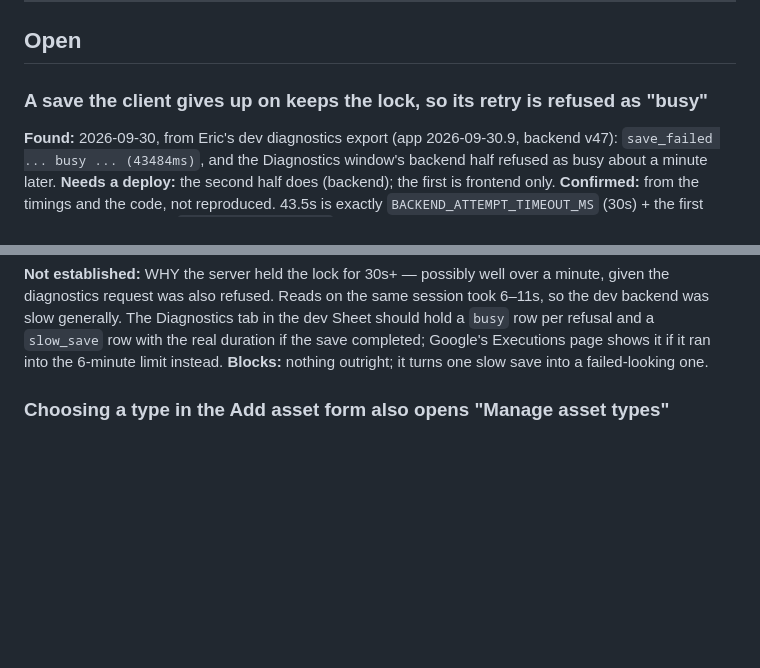
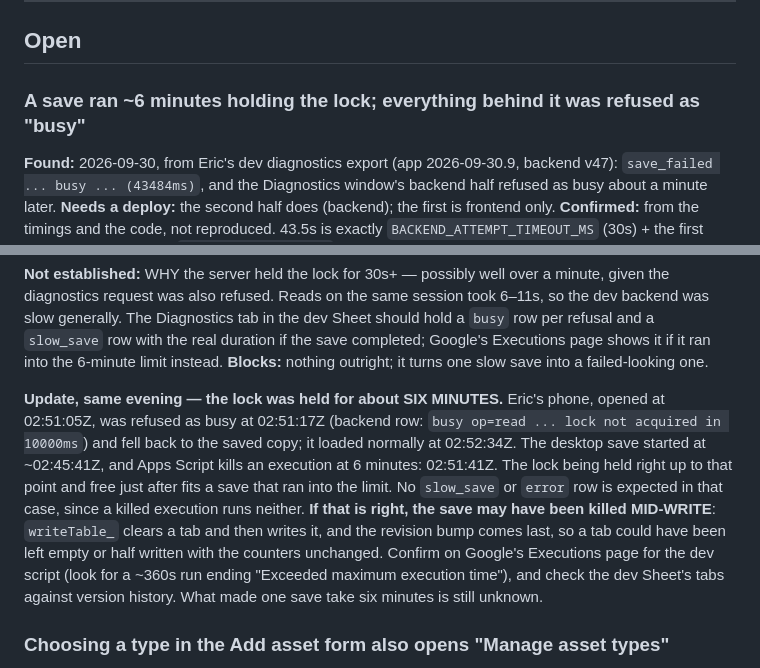
Before and after one commit to MrPip914/BCA-asset-tracker, a Markdown page: BUGS.md, 2 parts joined by grey strips. GitHub-like rendering; blank space fills up the shorter version.

Commit message:
BUGS.md: the stuck dev save held the lock ~6 minutes
The phone's busy refusal at 02:51:17Z puts the lock still held right up to
the Apps Script 6-minute limit of the desktop save that began ~02:45:41Z.
A killed execution may have left a tab half written.

Co-Authored-By: Claude Opus 5.5 <noreply@anthropic.com>
Claude-Session: https://claude.ai/code/session_01594JRbwT9uFbMRupMr8PKa

```diff
--- a/BUGS.md
+++ b/BUGS.md
@@ -16,7 +16,7 @@ version that fixed them.
 
 ## Open
 
-### A save the client gives up on keeps the lock, so its retry is refused as "busy"
+### A save ran ~6 minutes holding the lock; everything behind it was refused as "busy"
 **Found:** 2026-09-30, from Eric's dev diagnostics export (app 2026-09-30.9, backend v47):
 `save_failed ... busy ... (43484ms)`, and the Diagnostics window's backend half refused as busy
 about a minute later.
@@ -44,6 +44,18 @@ dev backend was slow generally. The Diagnostics tab in the dev Sheet should hold
 per refusal and a `slow_save` row with the real duration if the save completed; Google's
 Executions page shows it if it ran into the 6-minute limit instead.
 **Blocks:** nothing outright; it turns one slow save into a failed-looking one.
+
+**Update, same evening — the lock was held for about SIX MINUTES.** Eric's phone, opened at
+02:51:05Z, was refused as busy at 02:51:17Z (backend row: `busy op=read ... lock not acquired
+in 10000ms`) and fell back to the saved copy; it loaded normally at 02:52:34Z. The desktop save
+started at ~02:45:41Z, and Apps Script kills an execution at 6 minutes: 02:51:41Z. The lock
+being held right up to that point and free just after fits a save that ran into the limit.
+No `slow_save` or `error` row is expected in that case, since a killed execution runs neither.
+**If that is right, the save may have been killed MID-WRITE**: `writeTable_` clears a tab and
+then writes it, and the revision bump comes last, so a tab could have been left empty or half
+written with the counters unchanged. Confirm on Google's Executions page for the dev script
+(look for a ~360s run ending "Exceeded maximum execution time"), and check the dev Sheet's
+tabs against version history. What made one save take six minutes is still unknown.
 
 ### Choosing a type in the Add asset form also opens "Manage asset types"
 **Found:** 2026-09-28, while adding search to the Type picker.
```
